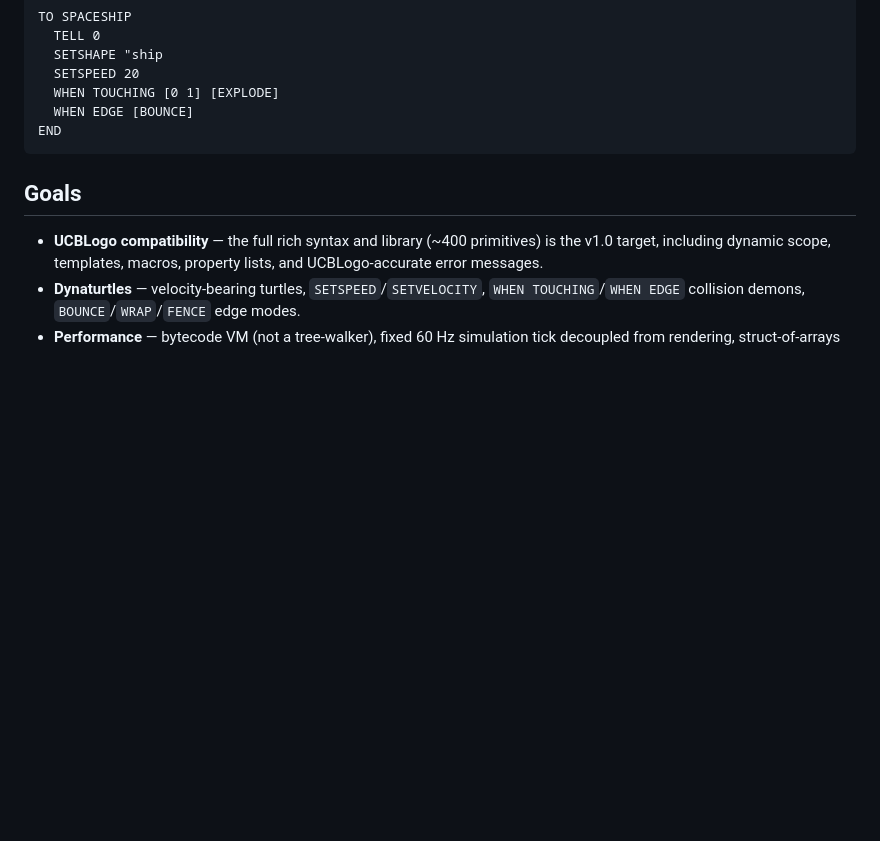
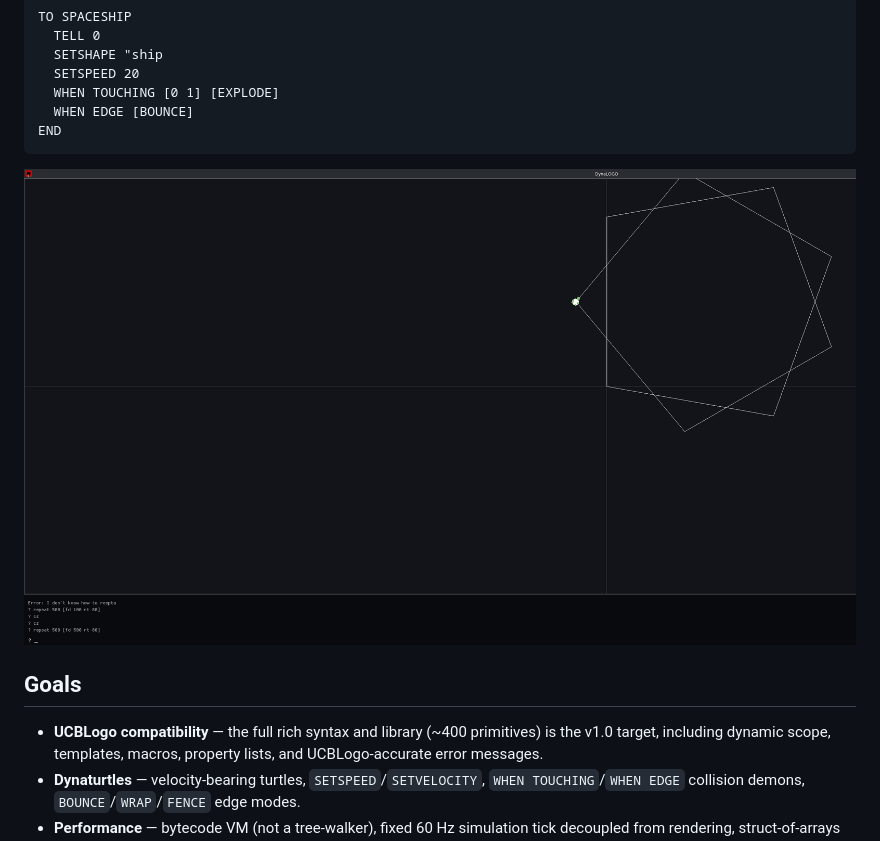
Before and after one commit to feoh/dynalogo, a Markdown page: README.md, the part around the change. Rendered like a GitHub page; pictures changed too: Dynalogo_Screenshot.png (added); blank space fills up the shorter version.

Commit message:
Add native window screenshot to README

````diff
--- a/README.md
+++ b/README.md
@@ -17,6 +17,8 @@ TO SPACESHIP
   WHEN EDGE [BOUNCE]
 END
 ```
+
+![DynaLOGO native turtle window](Dynalogo_Screenshot.png)
 
 ## Goals
 
````
